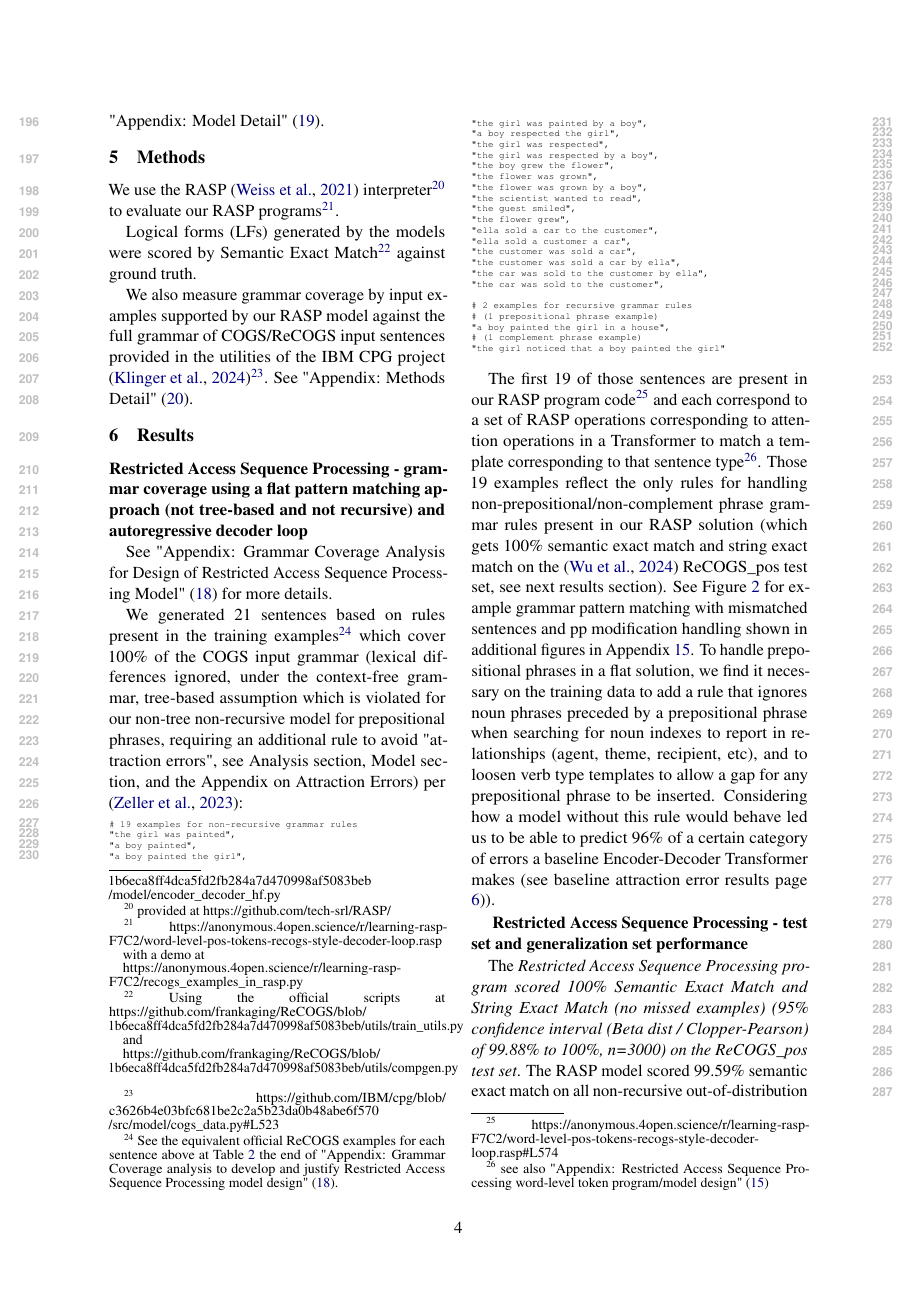
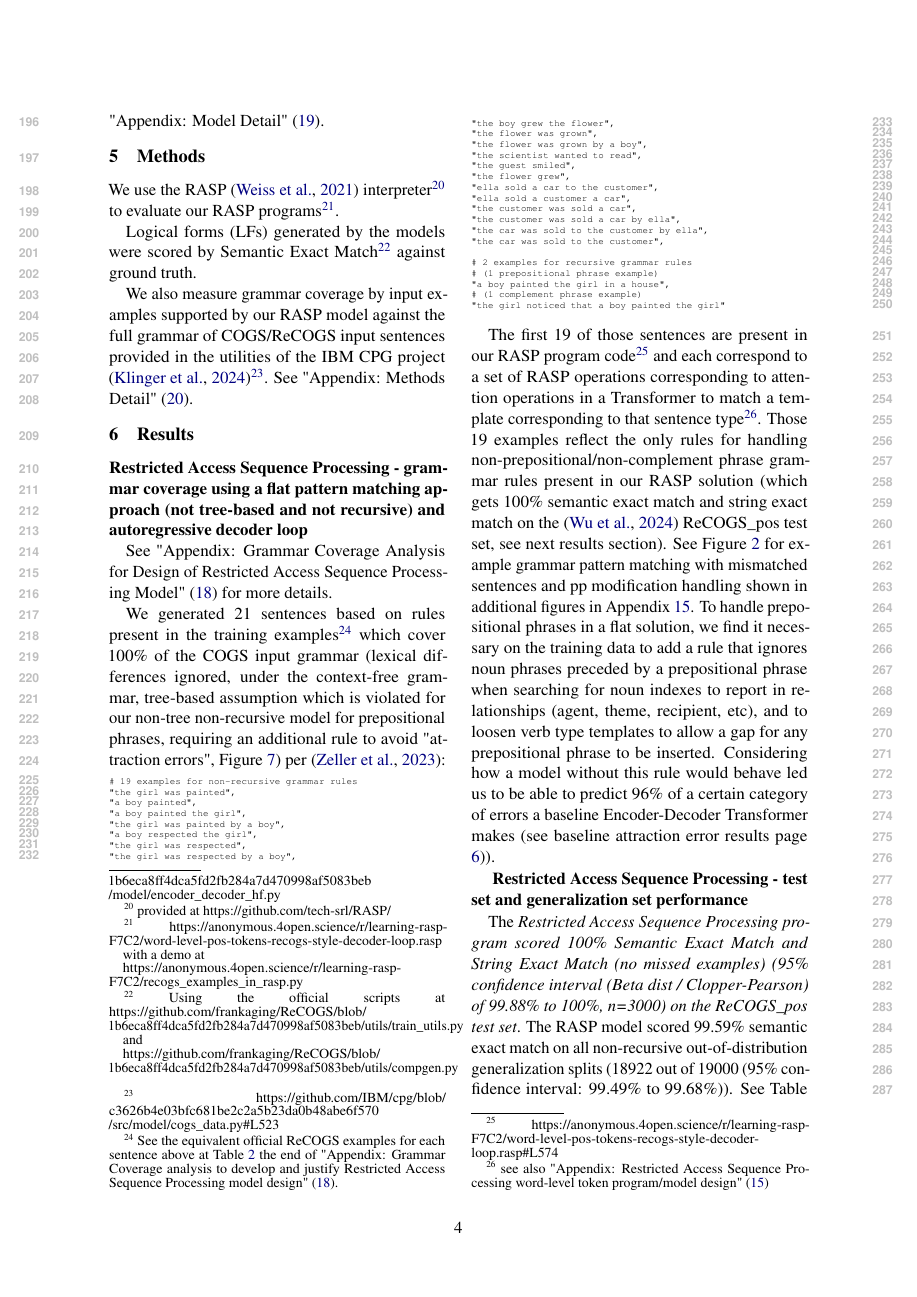
Before and after one commit to willy-b/RASP-for-ReCOGS, a LaTeX paper (rasp-for-recogs_pos-2024-draft.tex): page 4 of 39. Compiled offline with pdfLaTeX.

Commit message:
add another link to Attraction Errors figure and label a link to a table with "Table"

```diff
--- a/rasp-for-recogs_pos-2024-draft.tex
+++ b/rasp-for-recogs_pos-2024-draft.tex
@@ -208,7 +208,7 @@ See "Appendix: Grammar Coverage Analysis for Design of Restricted Access Sequenc
 
 We generated 21 sentences based on rules present in the training examples\footnote{\begin{footnotesize}
 See the equivalent official ReCOGS examples for each sentence above at Table \ref{specific-grammar-pattern-examples-mapped-to-part-of-speech-and-cogs-in-distribution-training-examples} the end of "Appendix: Grammar Coverage analysis to develop and justify Restricted Access Sequence Processing model design" (\ref{grammar_coverage_analysis_for_model_design}).
-\end{footnotesize}} which cover 100\% of the COGS input grammar (lexical differences ignored, under the context-free grammar, tree-based assumption which is violated for our non-tree non-recursive model for prepositional phrases, requiring an additional rule to avoid "attraction errors", see Analysis section, Model section, and the Appendix on Attraction Errors) per \cite{fuzzingbook2023:GrammarCoverageFuzzer}:
+\end{footnotesize}} which cover 100\% of the COGS input grammar (lexical differences ignored, under the context-free grammar, tree-based assumption which is violated for our non-tree non-recursive model for prepositional phrases, requiring an additional rule to avoid "attraction errors", Figure \ref{attraction_errors_figure}) per \cite{fuzzingbook2023:GrammarCoverageFuzzer}:
 
 \begin{tiny}
 \begin{verbatim}
```
Also changed, not shown: rasp-for-recogs_pos-2024-draft.pdf, rasp-for-recogs_pos-2024-draft.tex (2 more changed lines).
